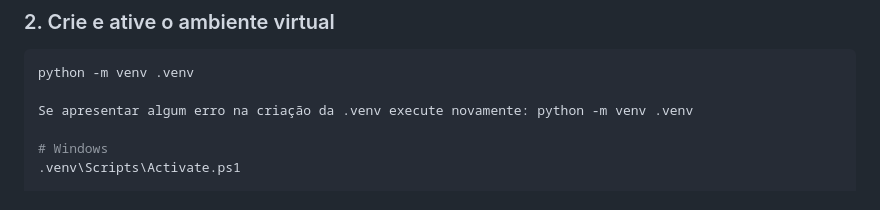
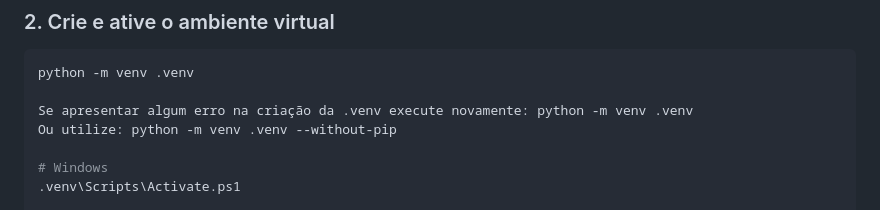
Before and after one commit to Lucas05DEV/Teste-DEV---aDoc, a Markdown page: README.md, the part around the change. Rendered like a GitHub page.

Commit message:
Update README with venv creation options
Add alternative command to create virtual environment without pip.

```diff
--- a/README.md
+++ b/README.md
@@ -58,6 +58,7 @@ cd teste-dev-adoc
 python -m venv .venv
 
 Se apresentar algum erro na criação da .venv execute novamente: python -m venv .venv
+Ou utilize: python -m venv .venv --without-pip
 
 # Windows
 .venv\Scripts\Activate.ps1
```
